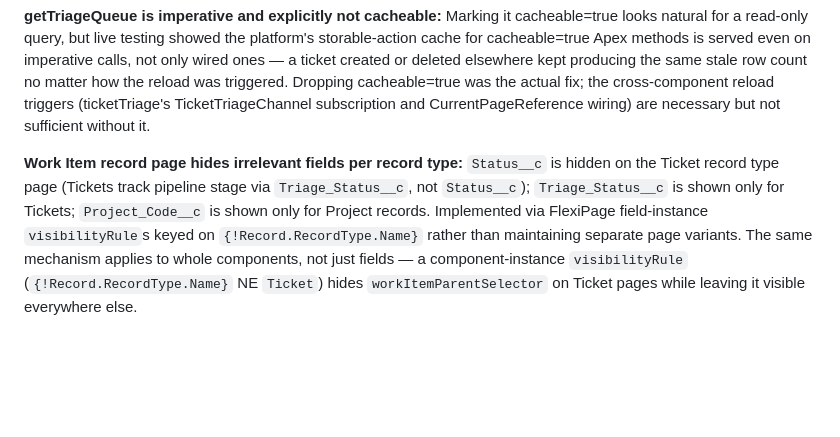
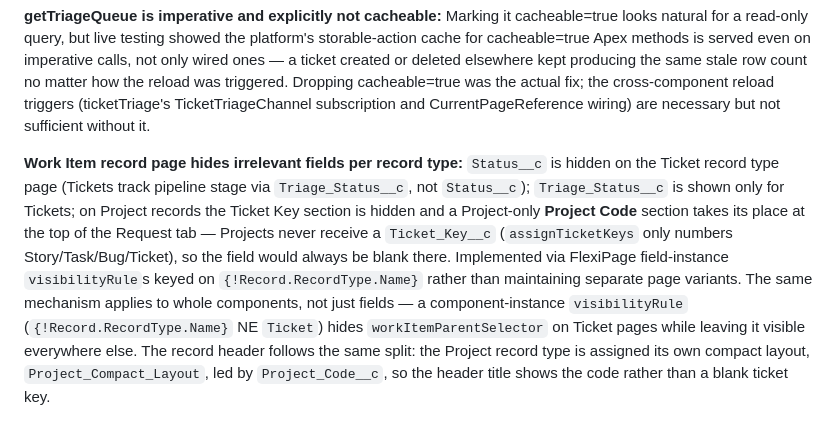
Before and after one commit to ramsayp/consultant_project, a Markdown page: docs/technical/project-management-guide.md, the part around the change. GitHub-like rendering; blank space fills up the shorter version.

```diff
--- a/docs/technical/project-management-guide.md
+++ b/docs/technical/project-management-guide.md
@@ -243,4 +243,4 @@ Terminal statuses (stay on closed sprint): Completed, Cancelled, Done, Fixed, Cl
 
 **getTriageQueue is imperative and explicitly not cacheable:** Marking it cacheable=true looks natural for a read-only query, but live testing showed the platform's storable-action cache for cacheable=true Apex methods is served even on imperative calls, not only wired ones — a ticket created or deleted elsewhere kept producing the same stale row count no matter how the reload was triggered. Dropping cacheable=true was the actual fix; the cross-component reload triggers (ticketTriage's TicketTriageChannel subscription and CurrentPageReference wiring) are necessary but not sufficient without it.
 
-**Work Item record page hides irrelevant fields per record type:** `Status__c` is hidden on the Ticket record type page (Tickets track pipeline stage via `Triage_Status__c`, not `Status__c`); `Triage_Status__c` is shown only for Tickets; `Project_Code__c` is shown only for Project records. Implemented via FlexiPage field-instance `visibilityRule`s keyed on `{!Record.RecordType.Name}` rather than maintaining separate page variants. The same mechanism applies to whole components, not just fields — a component-instance `visibilityRule` (`{!Record.RecordType.Name}` NE `Ticket`) hides `workItemParentSelector` on Ticket pages while leaving it visible everywhere else.
+**Work Item record page hides irrelevant fields per record type:** `Status__c` is hidden on the Ticket record type page (Tickets track pipeline stage via `Triage_Status__c`, not `Status__c`); `Triage_Status__c` is shown only for Tickets; on Project records the Ticket Key section is hidden and a Project-only **Project Code** section takes its place at the top of the Request tab — Projects never receive a `Ticket_Key__c` (`assignTicketKeys` only numbers Story/Task/Bug/Ticket), so the field would always be blank there. Implemented via FlexiPage field-instance `visibilityRule`s keyed on `{!Record.RecordType.Name}` rather than maintaining separate page variants. The same mechanism applies to whole components, not just fields — a component-instance `visibilityRule` (`{!Record.RecordType.Name}` NE `Ticket`) hides `workItemParentSelector` on Ticket pages while leaving it visible everywhere else. The record header follows the same split: the Project record type is assigned its own compact layout, `Project_Compact_Layout`, led by `Project_Code__c`, so the header title shows the code rather than a blank ticket key.
```
Also changed, not shown: docs/user/project-management-guide.md (+1 -1 lines).
